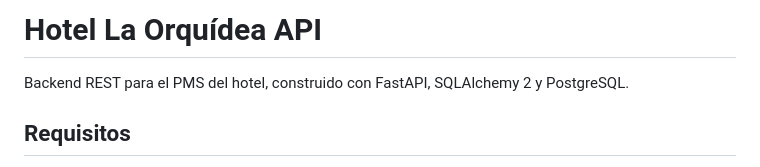
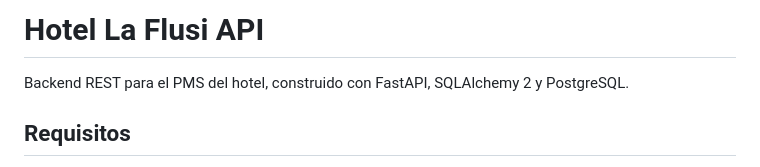
Before and after one commit to esneidermoo19/Hotel_Fast, a Markdown page: README.md, the part around the change. GitHub-like rendering.

Commit message:
Update API name in README
Renamed the API from Hotel La Orquídea to Hotel La Flusi.

```diff
--- a/README.md
+++ b/README.md
@@ -1,4 +1,4 @@
-# Hotel La Orquídea API
+# Hotel La Flusi API
 
 Backend REST para el PMS del hotel, construido con FastAPI, SQLAlchemy 2 y PostgreSQL.
 
```
